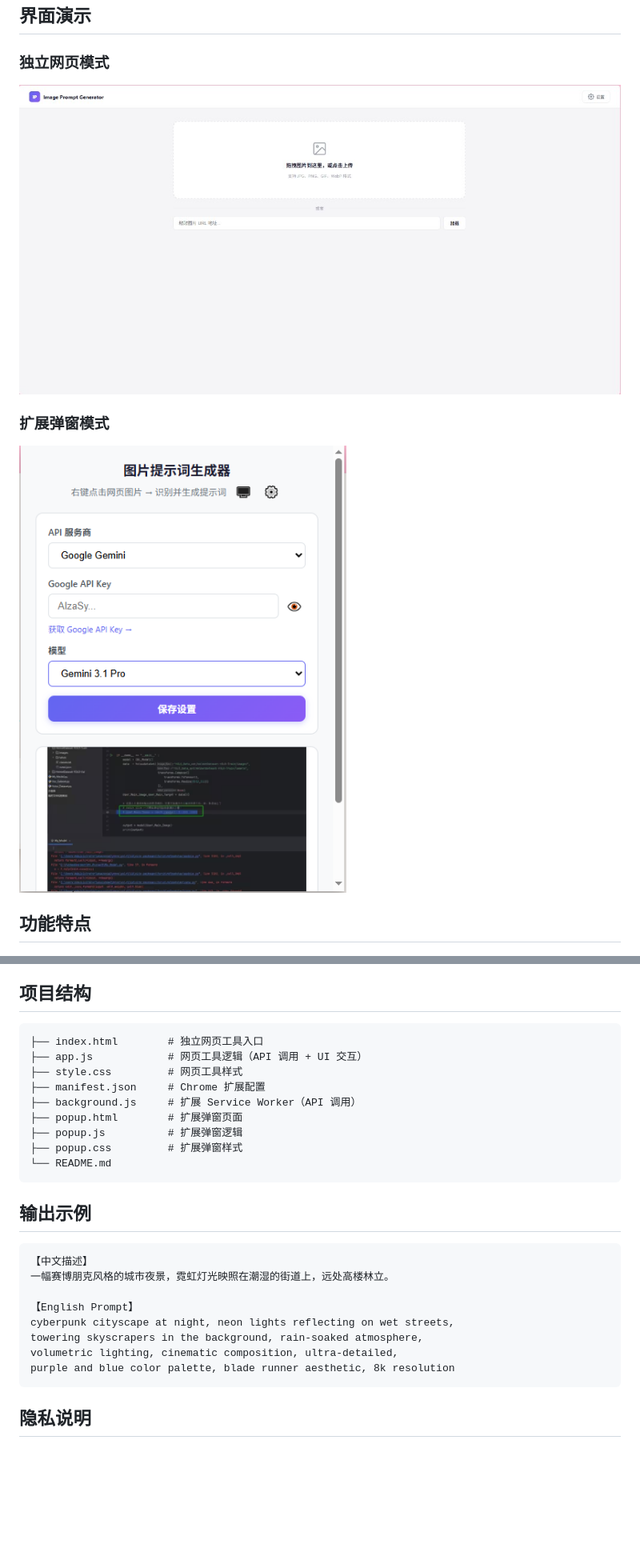
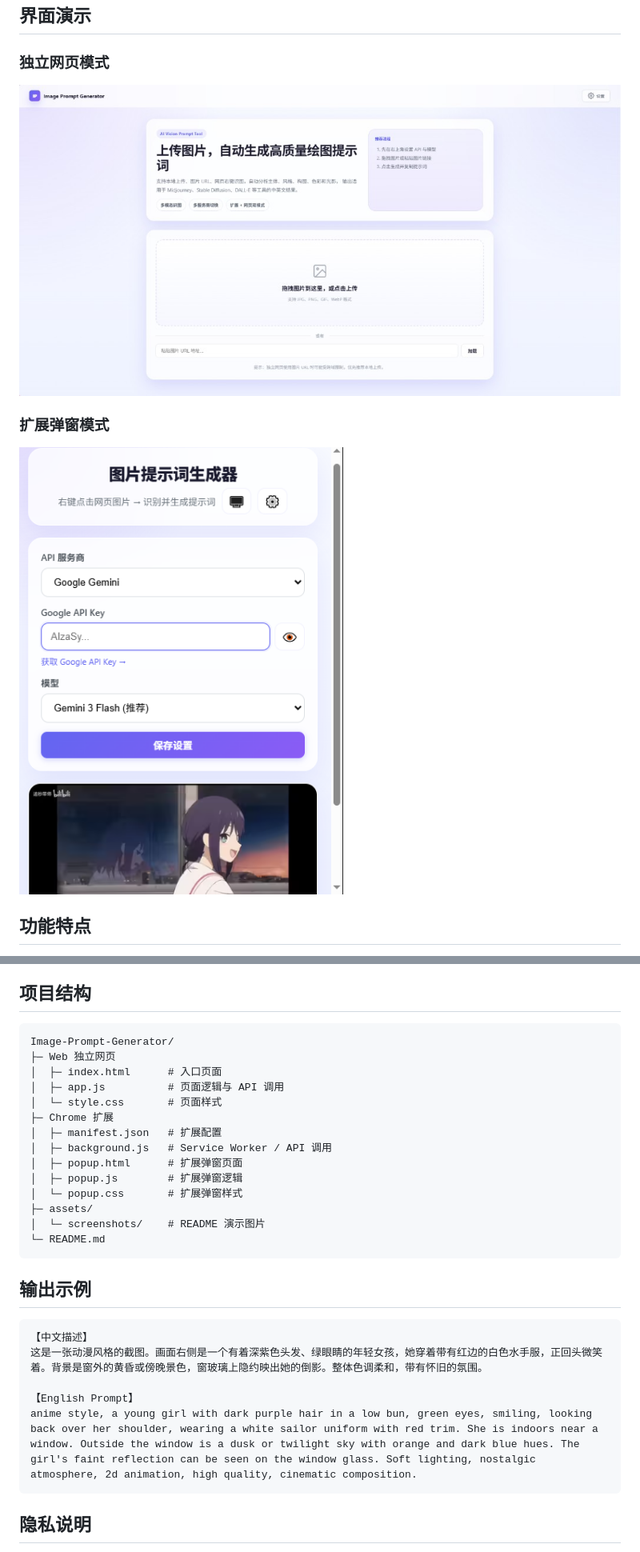
Before and after one commit to Iroha-P/Image-Prompt-Generator, a Markdown page: README.md, 2 parts joined by grey strips. Shown at 80% size. Rendered like a GitHub page; pictures changed too: assets/screenshots/popup-demo.png, assets/screenshots/web-demo.png; blank space fills up the shorter version.

Commit message:
docs: refresh screenshots and README prompt example
Made-with: Cursor

````diff
--- a/README.md
+++ b/README.md
@@ -58,28 +58,30 @@
 ## 项目结构
 
 ```
-├── index.html        # 独立网页工具入口
-├── app.js            # 网页工具逻辑（API 调用 + UI 交互）
-├── style.css         # 网页工具样式
-├── manifest.json     # Chrome 扩展配置
-├── background.js     # 扩展 Service Worker（API 调用）
-├── popup.html        # 扩展弹窗页面
-├── popup.js          # 扩展弹窗逻辑
-├── popup.css         # 扩展弹窗样式
-└── README.md
+Image-Prompt-Generator/
+├─ Web 独立网页
+│  ├─ index.html      # 入口页面
+│  ├─ app.js          # 页面逻辑与 API 调用
+│  └─ style.css       # 页面样式
+├─ Chrome 扩展
+│  ├─ manifest.json   # 扩展配置
+│  ├─ background.js   # Service Worker / API 调用
+│  ├─ popup.html      # 扩展弹窗页面
+│  ├─ popup.js        # 扩展弹窗逻辑
+│  └─ popup.css       # 扩展弹窗样式
+├─ assets/
+│  └─ screenshots/    # README 演示图片
+└─ README.md
 ```
 
 ## 输出示例
 
 ```
 【中文描述】
-一幅赛博朋克风格的城市夜景，霓虹灯光映照在潮湿的街道上，远处高楼林立。
+这是一张动漫风格的截图。画面右侧是一个有着深紫色头发、绿眼睛的年轻女孩，她穿着带有红边的白色水手服，正回头微笑着。背景是窗外的黄昏或傍晚景色，窗玻璃上隐约映出她的倒影。整体色调柔和，带有怀旧的氛围。
 
 【English Prompt】
-cyberpunk cityscape at night, neon lights reflecting on wet streets,
-towering skyscrapers in the background, rain-soaked atmosphere,
-volumetric lighting, cinematic composition, ultra-detailed,
-purple and blue color palette, blade runner aesthetic, 8k resolution
+anime style, a young girl with dark purple hair in a low bun, green eyes, smiling, looking back over her shoulder, wearing a white sailor uniform with red trim. She is indoors near a window. Outside the window is a dusk or twilight sky with orange and dark blue hues. The girl's faint reflection can be seen on the window glass. Soft lighting, nostalgic atmosphere, 2d animation, high quality, cinematic composition.
 ```
 
 ## 隐私说明
````
